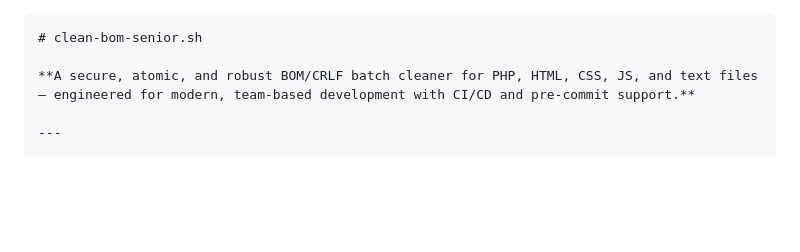
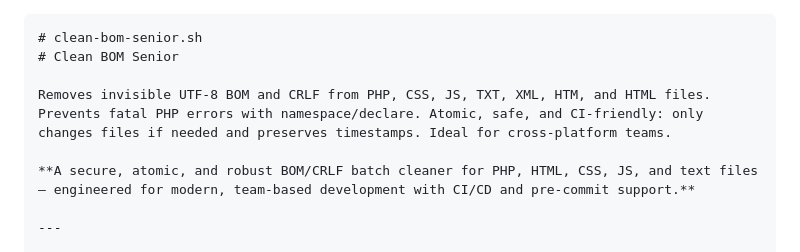
Before and after one commit to paulmann/Clean_BOM_Senior, a Markdown page: README.md, the part around the change. GitHub-like rendering; blank space fills up the shorter version.

````diff
--- a/README.md
+++ b/README.md
@@ -1,5 +1,8 @@
 ```markdown
 # clean-bom-senior.sh
+# Clean BOM Senior
+
+Removes invisible UTF-8 BOM and CRLF from PHP, CSS, JS, TXT, XML, HTM, and HTML files. Prevents fatal PHP errors with namespace/declare. Atomic, safe, and CI-friendly: only changes files if needed and preserves timestamps. Ideal for cross-platform teams.
 
 **A secure, atomic, and robust BOM/CRLF batch cleaner for PHP, HTML, CSS, JS, and text files – engineered for modern, team-based development with CI/CD and pre-commit support.**
 
````
